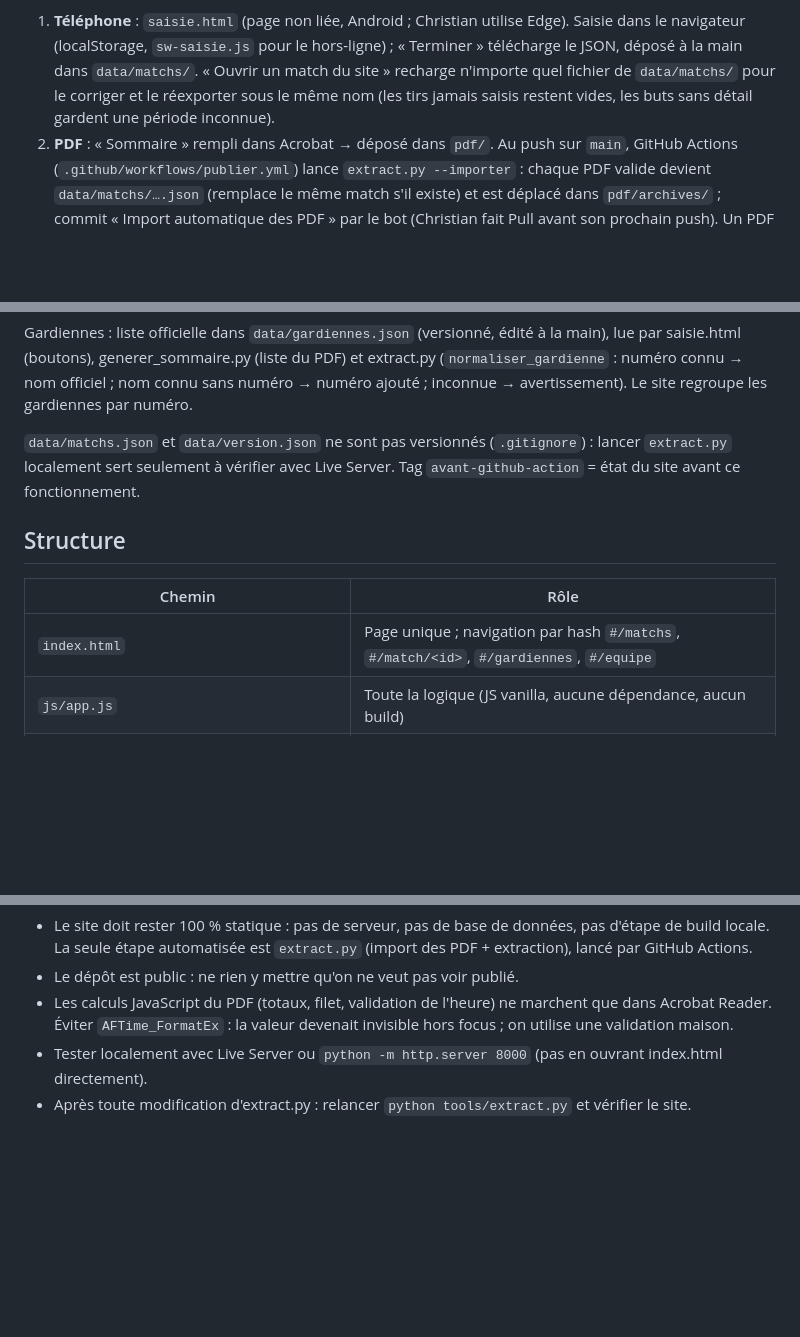
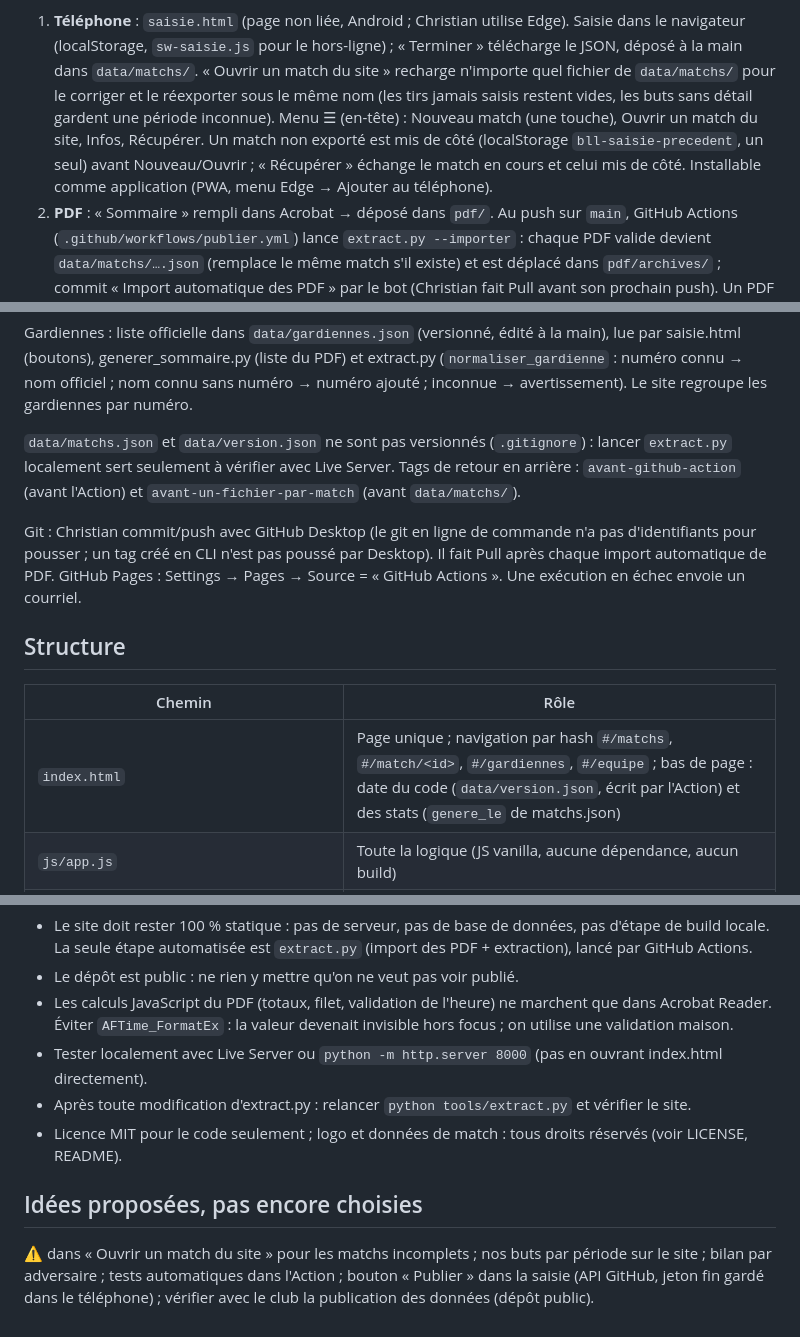
Before and after one commit to cbelanger/bll-stats, a Markdown page: CLAUDE.md, 3 parts joined by grey strips. Rendered like a GitHub page; blank space fills up the shorter version.

Commit message:
CLAUDE.md : menu de la saisie, tags, flux Git, idées en attente

```diff
--- a/CLAUDE.md
+++ b/CLAUDE.md
@@ -17,6 +17,9 @@ La source de vérité est `data/matchs/`, un fichier par match, nommé `AAAA-MM-
    (localStorage, `sw-saisie.js` pour le hors-ligne) ; « Terminer » télécharge le JSON, déposé à la main dans `data/matchs/`.
    « Ouvrir un match du site » recharge n'importe quel fichier de `data/matchs/` pour le corriger et le réexporter
    sous le même nom (les tirs jamais saisis restent vides, les buts sans détail gardent une période inconnue).
+   Menu ☰ (en-tête) : Nouveau match (une touche), Ouvrir un match du site, Infos, Récupérer. Un match non exporté
+   est mis de côté (localStorage `bll-saisie-precedent`, un seul) avant Nouveau/Ouvrir ; « Récupérer » échange
+   le match en cours et celui mis de côté. Installable comme application (PWA, menu Edge → Ajouter au téléphone).
 2. **PDF** : « Sommaire » rempli dans Acrobat → déposé dans `pdf/`. Au push sur `main`, GitHub Actions
    (`.github/workflows/publier.yml`) lance `extract.py --importer` : chaque PDF valide devient `data/matchs/….json`
    (remplace le même match s'il existe) et est déplacé dans `pdf/archives/` ; commit « Import automatique des PDF »
@@ -34,13 +37,18 @@ generer_sommaire.py (liste du PDF) et extract.py (`normaliser_gardienne` : numé
 nom connu sans numéro → numéro ajouté ; inconnue → avertissement). Le site regroupe les gardiennes par numéro.
 
 `data/matchs.json` et `data/version.json` ne sont pas versionnés (`.gitignore`) : lancer `extract.py` localement
-sert seulement à vérifier avec Live Server. Tag `avant-github-action` = état du site avant ce fonctionnement.
+sert seulement à vérifier avec Live Server. Tags de retour en arrière : `avant-github-action` (avant l'Action)
+et `avant-un-fichier-par-match` (avant `data/matchs/`).
+
+Git : Christian commit/push avec GitHub Desktop (le git en ligne de commande n'a pas d'identifiants pour pousser ;
+un tag créé en CLI n'est pas poussé par Desktop). Il fait Pull après chaque import automatique de PDF.
+GitHub Pages : Settings → Pages → Source = « GitHub Actions ». Une exécution en échec envoie un courriel.
 
 ## Structure
 
 | Chemin | Rôle |
 |---|---|
-| `index.html` | Page unique ; navigation par hash `#/matchs`, `#/match/<id>`, `#/gardiennes`, `#/equipe` |
+| `index.html` | Page unique ; navigation par hash `#/matchs`, `#/match/<id>`, `#/gardiennes`, `#/equipe` ; bas de page : date du code (`data/version.json`, écrit par l'Action) et des stats (`genere_le` de matchs.json) |
 | `js/app.js` | Toute la logique (JS vanilla, aucune dépendance, aucun build) |
 | `css/style.css` | Styles ; jetons de couleur dans `:root` (marine #16336B, rouge #D7192D), mode sombre |
 | `tools/extract.py` | Validation (erreurs bloquantes / avertissements), import PDF → `data/matchs/`, écrit `data/matchs.json` |
@@ -88,3 +96,10 @@ Périodes : P1 à P4 + Prolongation.
   Éviter `AFTime_FormatEx` : la valeur devenait invisible hors focus ; on utilise une validation maison.
 - Tester localement avec Live Server ou `python -m http.server 8000` (pas en ouvrant index.html directement).
 - Après toute modification d'extract.py : relancer `python tools/extract.py` et vérifier le site.
+- Licence MIT pour le code seulement ; logo et données de match : tous droits réservés (voir LICENSE, README).
+
+## Idées proposées, pas encore choisies
+
+⚠ dans « Ouvrir un match du site » pour les matchs incomplets ; nos buts par période sur le site ;
+bilan par adversaire ; tests automatiques dans l'Action ; bouton « Publier » dans la saisie (API GitHub,
+jeton fin gardé dans le téléphone) ; vérifier avec le club la publication des données (dépôt public).
```
